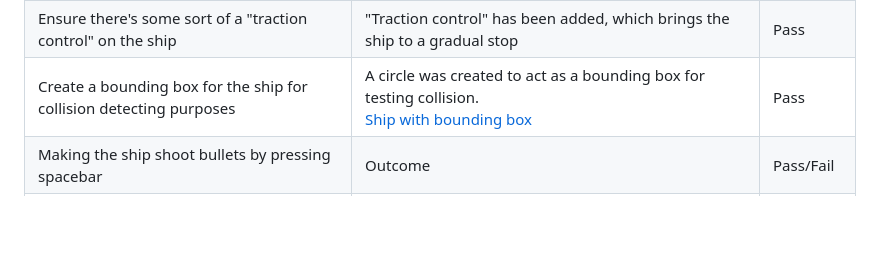
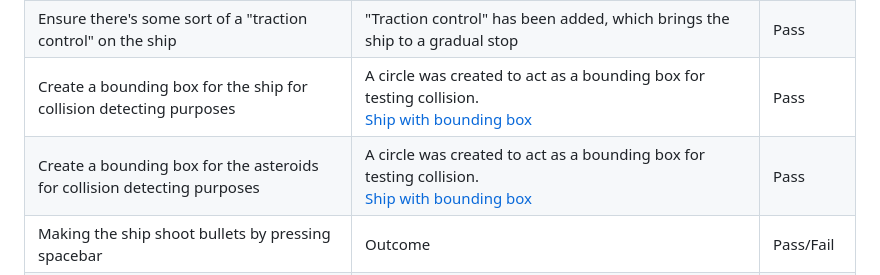
Before and after one commit to Code-Institute-Submissions/MS2-Asteroids-Game, a Markdown page: README.md, the part around the change. GitHub-like rendering; blank space fills up the shorter version.

Commit message:
Added in a test for the bounding box on the asteroids.

```diff
--- a/README.md
+++ b/README.md
@@ -197,6 +197,7 @@ Ensure when ship flies off screen that it reappears | When the ship flies off th
 Ensure when asteroids fly off screen that they reappear | When asteroids fly off the top of the screen they now appear on the bottom. Also, if they fly off the right, they'll appear on the left | Pass
 Ensure there's some sort of a "traction control" on the ship | "Traction control" has been added, which brings the ship to a gradual stop | Pass
 Create a bounding box for the ship for collision detecting purposes | A circle was created to act as a bounding box for testing collision. <br> [Ship with bounding box](wireframes/ship_bounding_box.png) | Pass
+Create a bounding box for the asteroids for collision detecting purposes | A circle was created to act as a bounding box for testing collision. <br> [Ship with bounding box](wireframes/asteroids_bounding_box.png) | Pass
 Making the ship shoot bullets by pressing spacebar                         | Outcome | Pass/Fail
 Make asteroids appear randomly in clusters                                 | Outcome | Pass/Fail
 Make asteroids rotate for added affects                                    | Outcome | Pass/Fail
```
Also changed, not shown: wireframes/asteroids_bounding_box.png (added).
